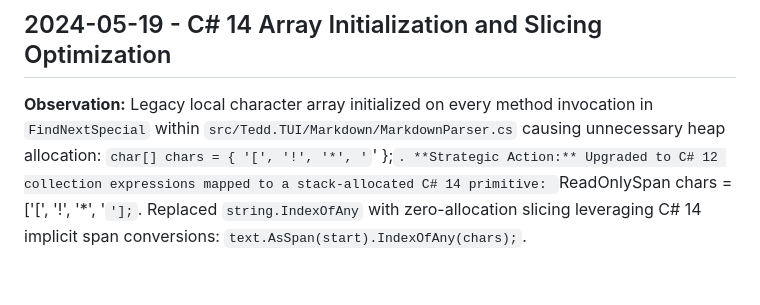
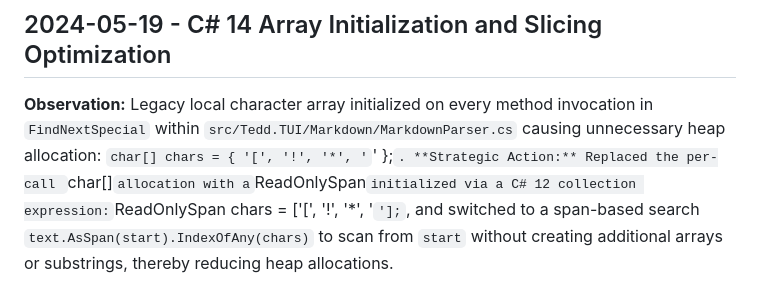
Before and after one commit to tedd/Tedd.TUI, a Markdown page: .jules/refract.md, the part around the change. GitHub-like rendering.

Commit message:
Update .jules/refract.md
Co-authored-by: Copilot <175728472+Copilot@users.noreply.github.com>

```diff
--- a/.jules/refract.md
+++ b/.jules/refract.md
@@ -42,4 +42,4 @@
 **Strategic Action:** Applied C# 14 field-backed properties to minimize lexical boilerplate and encapsulate validation logic directly within the accessor. Replaced manual backing fields with the `field` keyword or automatic properties where applicable, effectively reducing cognitive load without altering the functional semantics.
 ## 2024-05-19 - C# 14 Array Initialization and Slicing Optimization
 **Observation:** Legacy local character array initialized on every method invocation in `FindNextSpecial` within `src/Tedd.TUI/Markdown/MarkdownParser.cs` causing unnecessary heap allocation: `char[] chars = { '[', '!', '*', '`' };`.
-**Strategic Action:** Upgraded to C# 12 collection expressions mapped to a stack-allocated C# 14 primitive: `ReadOnlySpan<char> chars = ['[', '!', '*', '`'];`. Replaced `string.IndexOfAny` with zero-allocation slicing leveraging C# 14 implicit span conversions: `text.AsSpan(start).IndexOfAny(chars);`.
+**Strategic Action:** Replaced the per-call `char[]` allocation with a `ReadOnlySpan<char>` initialized via a C# 12 collection expression: `ReadOnlySpan<char> chars = ['[', '!', '*', '`'];`, and switched to a span-based search `text.AsSpan(start).IndexOfAny(chars)` to scan from `start` without creating additional arrays or substrings, thereby reducing heap allocations.
```
